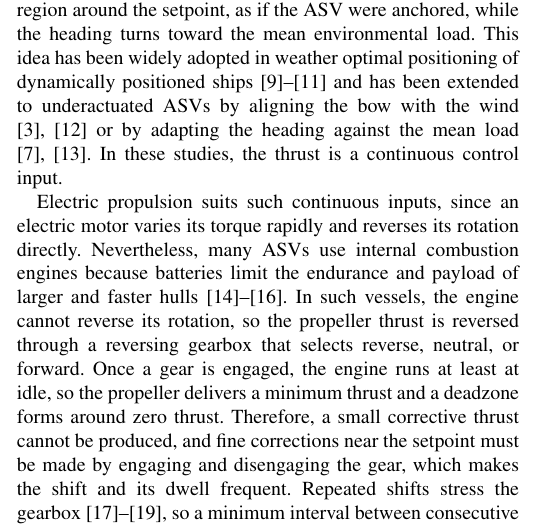
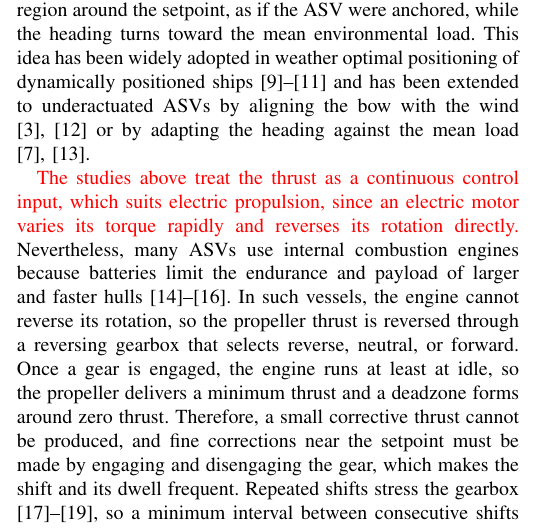
Before and after one commit to rapter-turtle/dwell-ris, a LaTeX paper (main.tex): part of one column of page 1 of 11, cut so that both start at the same text. Compiled offline with pdfLaTeX; a missing font is replaced by an installed copy or a similar font; a LaTeX package or settings file that is missing is left out.

Commit message:
Intro: continuous thrust sentence opens the propulsion paragraph
"In these studies, the thrust is a continuous control input." is removed from
the end of the weathervaning paragraph. The next paragraph now opens with "The
studies above treat the thrust as a continuous control input, which suits
electric propulsion, ...". The cited studies are not all electric (only the
USC ASV is confirmed), so the sentence does not claim they are.

Co-Authored-By: Claude Opus 5.5 <noreply@anthropic.com>

```diff
--- a/main.tex
+++ b/main.tex
@@ -87,9 +87,9 @@ Autonomous surface vessels, dwell time, robust invariant sets, safe reinforcemen
 
 \IEEEPARstart{A}{utonomous} surface vessels (ASVs) have been widely applied to environmental monitoring, hydrographic survey, maritime rescue, coastal surveillance, and maritime transportation \cite{shi2017,lee2024canal}. Many of these missions, including water column profiling, greenhouse gas sampling, and water quality mapping \cite{smith2010cinaps,dunbabin2017ghg}, require the ASV to remain near a target point for some time \cite{chavezgalaviz2024station}. Vessels in inland waterway transport also often have to wait until the passage ahead is cleared, for example at a movable bridge \cite{segovia2025bridges}. During these phases, wind and current continuously push the ASV away from the target point, and its safety depends on keeping the position inside the region around the point.
 
-Keeping the position against these disturbances is demanding for many ASVs because of their propulsion layout. Common layouts are two fixed stern thrusters with differential thrust or a single sterndrive, and the ASV of this study has a single engine and a single sterndrive and does not use a lateral thruster. Such ASVs are underactuated and cannot counter the sway drift induced by wind, waves, and current \cite{dunbabin2017ghg,qu2022positioning}. Therefore, holding the position and heading together is difficult \cite{chavezgalaviz2024station,park2026handposition}, and no smooth static state feedback can stabilize both at fixed values. Weathervaning control is a practical alternative, in which only the position is kept inside a region around the setpoint, as if the ASV were anchored, while the heading turns toward the mean environmental load. This idea has been widely adopted in weather optimal positioning of dynamically positioned ships \cite{fossen2001wopc,kim2017coordinated,kim2014weathervaning} and has been extended to underactuated ASVs by aligning the bow with the wind \cite{smith2010cinaps,pereira2008stationkeeping} or by adapting the heading against the mean load \cite{wang2022areakeeping,qu2022positioning}. In these studies, the thrust is a continuous control input.
+Keeping the position against these disturbances is demanding for many ASVs because of their propulsion layout. Common layouts are two fixed stern thrusters with differential thrust or a single sterndrive, and the ASV of this study has a single engine and a single sterndrive and does not use a lateral thruster. Such ASVs are underactuated and cannot counter the sway drift induced by wind, waves, and current \cite{dunbabin2017ghg,qu2022positioning}. Therefore, holding the position and heading together is difficult \cite{chavezgalaviz2024station,park2026handposition}, and no smooth static state feedback can stabilize both at fixed values. Weathervaning control is a practical alternative, in which only the position is kept inside a region around the setpoint, as if the ASV were anchored, while the heading turns toward the mean environmental load. This idea has been widely adopted in weather optimal positioning of dynamically positioned ships \cite{fossen2001wopc,kim2017coordinated,kim2014weathervaning} and has been extended to underactuated ASVs by aligning the bow with the wind \cite{smith2010cinaps,pereira2008stationkeeping} or by adapting the heading against the mean load \cite{wang2022areakeeping,qu2022positioning}.
 
-Electric propulsion suits such continuous inputs, since an electric motor varies its torque rapidly and reverses its rotation directly. Nevertheless, many ASVs use internal combustion engines because batteries limit the endurance and payload of larger and faster hulls \cite{zhuang2021highspeed,chiche2021rescue,han2020aragon}. In such vessels, the engine cannot reverse its rotation, so the propeller thrust is reversed through a reversing gearbox that selects reverse, neutral, or forward. Once a gear is engaged, the engine runs at least at idle, so the propeller delivers a minimum thrust and a deadzone forms around zero thrust. Therefore, a small corrective thrust cannot be produced, and fine corrections near the setpoint must be made by engaging and disengaging the gear, which makes the shift and its dwell frequent. Repeated shifts stress the gearbox \cite{lin2018clutch,chen2022engaging,choi2024crashastern}, so a minimum interval between consecutive shifts protects the drivetrain \cite{sun2024dwell}. In practice, the lever is held in neutral before the opposite gear is engaged \cite{mercruiser2017manual,volvopenta2007d4d6}, and electronic controls apply a pause of a few seconds to a quick reversal \cite{yanmar2025jh,zf2014clearcommand}. The sterndrive of this study is such a drive, and a dwell filter in its actuation chain enforces this interval (Section~\ref{sec_dwell}). Since the sterndrive steers by vectoring the thrust, a lock in neutral leaves the ASV with neither thrust nor steering under wind and current. The weathervaning controllers above treat the thrust as a continuous input, so the gear levels, the deadzone, and the dwell have not been considered.
+{\color{red}The studies above treat the thrust as a continuous control input, which suits electric propulsion, since an electric motor varies its torque rapidly and reverses its rotation directly.} Nevertheless, many ASVs use internal combustion engines because batteries limit the endurance and payload of larger and faster hulls \cite{zhuang2021highspeed,chiche2021rescue,han2020aragon}. In such vessels, the engine cannot reverse its rotation, so the propeller thrust is reversed through a reversing gearbox that selects reverse, neutral, or forward. Once a gear is engaged, the engine runs at least at idle, so the propeller delivers a minimum thrust and a deadzone forms around zero thrust. Therefore, a small corrective thrust cannot be produced, and fine corrections near the setpoint must be made by engaging and disengaging the gear, which makes the shift and its dwell frequent. Repeated shifts stress the gearbox \cite{lin2018clutch,chen2022engaging,choi2024crashastern}, so a minimum interval between consecutive shifts protects the drivetrain \cite{sun2024dwell}. In practice, the lever is held in neutral before the opposite gear is engaged \cite{mercruiser2017manual,volvopenta2007d4d6}, and electronic controls apply a pause of a few seconds to a quick reversal \cite{yanmar2025jh,zf2014clearcommand}. The sterndrive of this study is such a drive, and a dwell filter in its actuation chain enforces this interval (Section~\ref{sec_dwell}). Since the sterndrive steers by vectoring the thrust, a lock in neutral leaves the ASV with neither thrust nor steering under wind and current. The weathervaning controllers above treat the thrust as a continuous input, so the gear levels, the deadzone, and the dwell have not been considered.
 
 Dwell time constraints have been addressed within model predictive control (MPC) for systems with discrete actuators, a widely studied framework \cite{bemporad1999mld,rawlings2017discrete,mcallister2022advances}. For linear switched systems, dwell time and tube based MPC \cite{zhang2016,vicente2019,zhuang2023} treats the switching signal as an exogenous input and the minimum dwell as an admissibility condition. For linear systems with disturbances, invariant sets under a dwell time restriction have also been computed \cite{dehghan2012}. For nonlinear systems, MPC based on combinatorial integral approximation (CIA) \cite{sager2011,buerger2019switched,zeile2021dwell} makes the integer input a decision variable and imposes the dwell as a combinatorial constraint in the rounding step. A sum up rounding scheme further establishes recursive feasibility through an $\ell$ step control invariant terminal set \cite{chenlazar2022}. However, these schemes rely on a nominal model, and mixed integer MPC offers only inherent robustness to small disturbances \cite{mcallister2022advances}. As a result, safety under a dwell and disturbances {\color{red}has not been addressed} for nonlinear systems.
 
```
